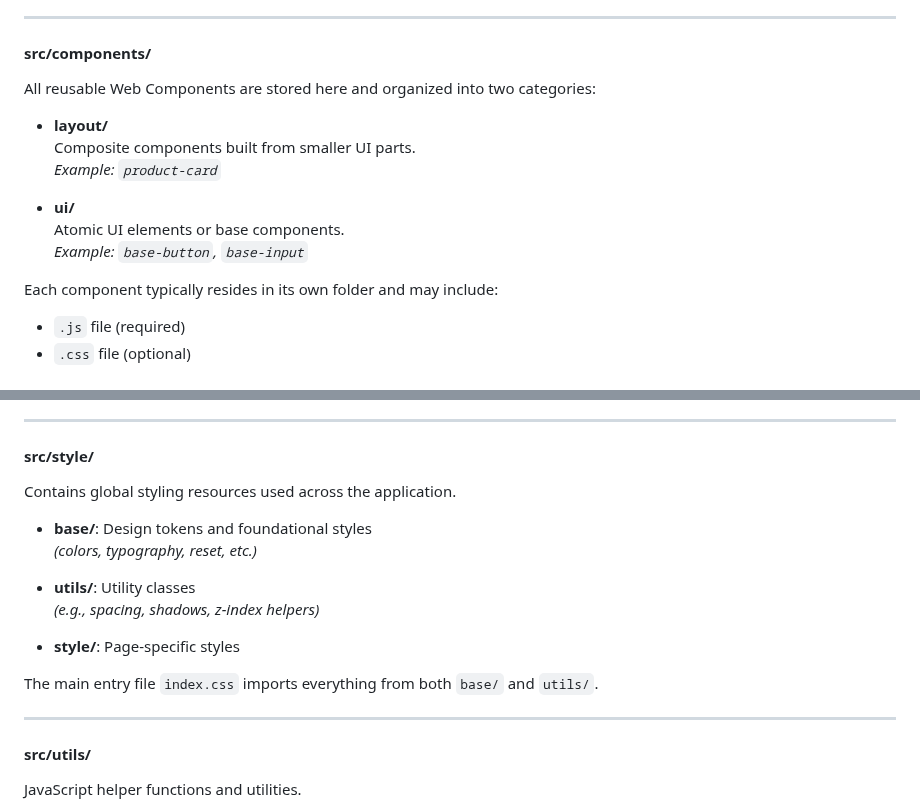
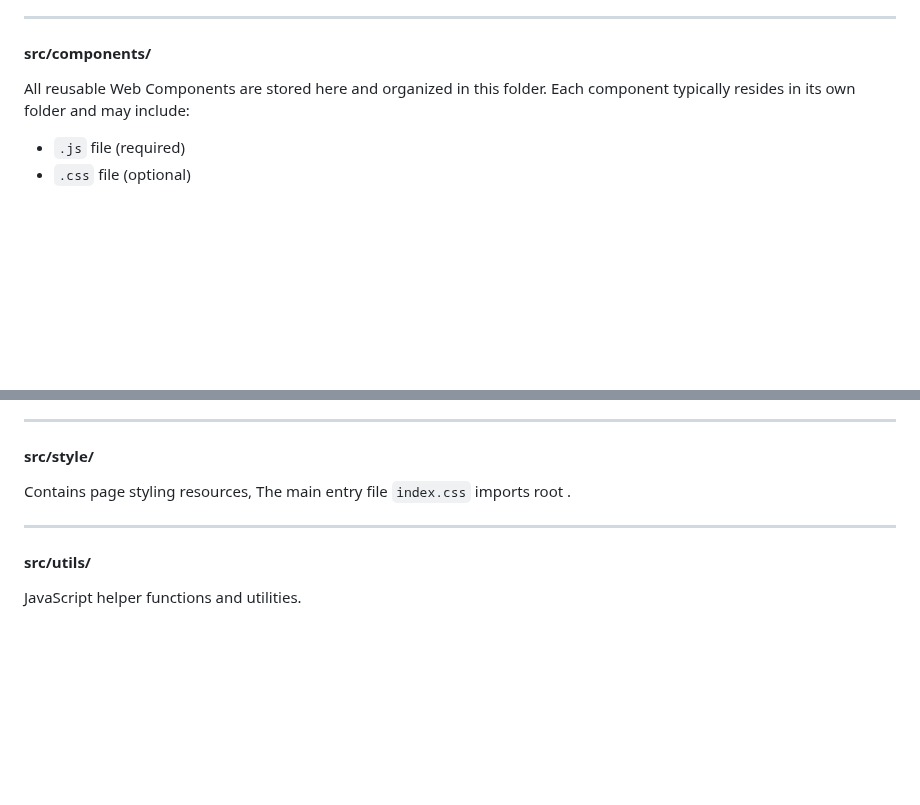
Before and after one commit to ybunhong/apple-clone-project, a Markdown page: README.md, 2 parts joined by grey strips. GitHub-like rendering; blank space fills up the shorter version.

Commit message:
docs: update readme

```diff
--- a/README.md
+++ b/README.md
@@ -87,16 +87,7 @@ These are referenced by components and pages for visual elements.
 
 #### src/components/
 
-All reusable Web Components are stored here and organized into two categories:
-
-- **layout/**
-  Composite components built from smaller UI parts.
-  _Example: `product-card`_
-
-- **ui/**
-  Atomic UI elements or base components.
-  _Example: `base-button`, `base-input`_
-
+All reusable Web Components are stored here and organized in this folder.
 Each component typically resides in its own folder and may include:
 
 - `.js` file (required)
@@ -118,17 +109,7 @@ Contains mock or static data used for development and testing purposes.
 
 #### src/style/
 
-Contains global styling resources used across the application.
-
-- **base/**: Design tokens and foundational styles
-  _(colors, typography, reset, etc.)_
-
-- **utils/**: Utility classes
-  _(e.g., spacing, shadows, z-index helpers)_
-
-- **style/**: Page-specific styles
-
-The main entry file `index.css` imports everything from both `base/` and `utils/`.
+Contains page styling resources, The main entry file `index.css` imports root .
 
 ---
 
```
